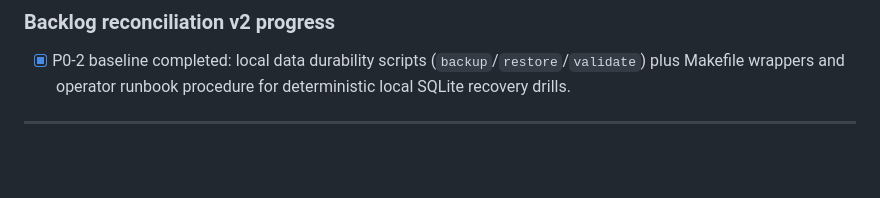
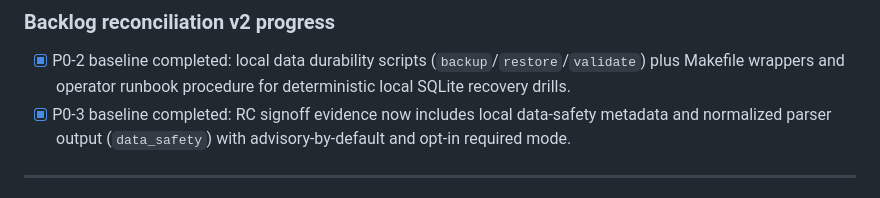
Before and after one commit to SavinRazvan/eXo-brain, a Markdown page: .cursor/research-for-refactor/12-bootstrap-checklist.md, the part around the change. Rendered like a GitHub page; blank space fills up the shorter version.

```diff
--- a/.cursor/research-for-refactor/12-bootstrap-checklist.md
+++ b/.cursor/research-for-refactor/12-bootstrap-checklist.md
@@ -576,6 +576,7 @@ Canonical reference:
 
 ### Backlog reconciliation v2 progress
 - [x] P0-2 baseline completed: local data durability scripts (`backup`/`restore`/`validate`) plus Makefile wrappers and operator runbook procedure for deterministic local SQLite recovery drills.
+- [x] P0-3 baseline completed: RC signoff evidence now includes local data-safety metadata and normalized parser output (`data_safety`) with advisory-by-default and opt-in required mode.
 
 ---
 
```
Also changed, not shown: .cursor/research-for-refactor/06-mvp-build-sequence.md (+1 -0 lines).
